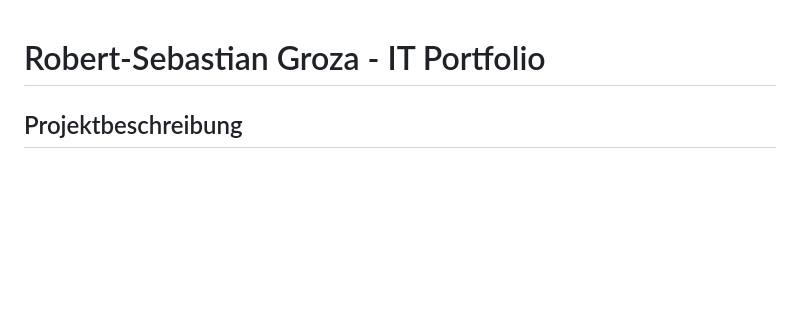
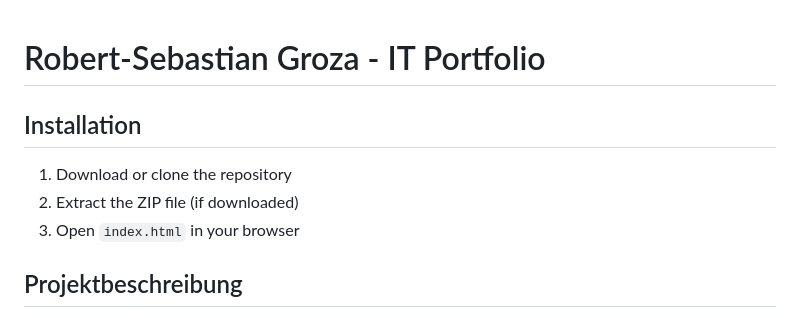
Before and after one commit to grozarobertsebastian-dev/it-portfolio-robert-groza, a Markdown page: README.md, the part around the change. Drawn GitHub-style; blank space fills up the shorter version.

```diff
--- a/README.md
+++ b/README.md
@@ -1,4 +1,10 @@
 # Robert-Sebastian Groza - IT Portfolio
+
+## Installation
+
+1. Download or clone the repository
+2. Extract the ZIP file (if downloaded)
+3. Open `index.html` in your browser
 
 ## Projektbeschreibung
 Dies ist mein persönliches Portfolio für Bewerbungen im Bereich **Anwendungsentwicklung**.
```
